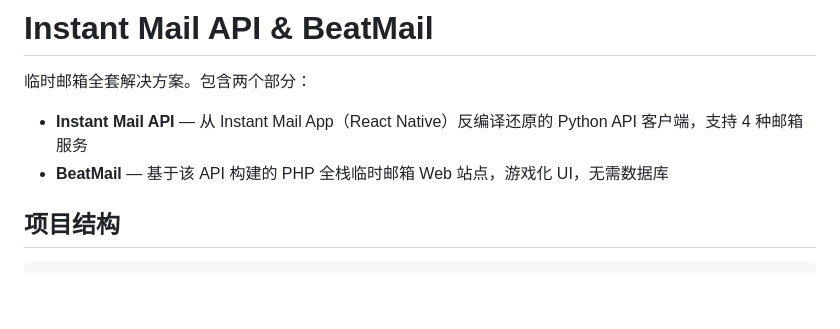
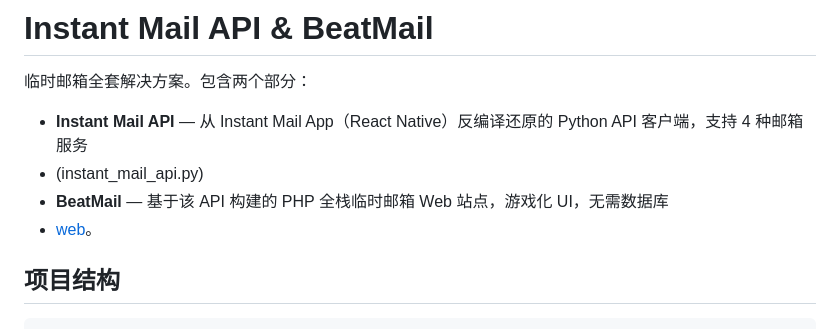
Before and after one commit to ChiZhu-DL/Instant-Mail-Api, a Markdown page: README.md, the part around the change. GitHub-like rendering; blank space fills up the shorter version.

```diff
--- a/README.md
+++ b/README.md
@@ -3,7 +3,9 @@
 临时邮箱全套解决方案。包含两个部分：
 
 - **Instant Mail API** — 从 Instant Mail App（React Native）反编译还原的 Python API 客户端，支持 4 种邮箱服务
+- (instant_mail_api.py)
 - **BeatMail** — 基于该 API 构建的 PHP 全栈临时邮箱 Web 站点，游戏化 UI，无需数据库
+- [web](./web)。
 
 ## 项目结构
 
```
